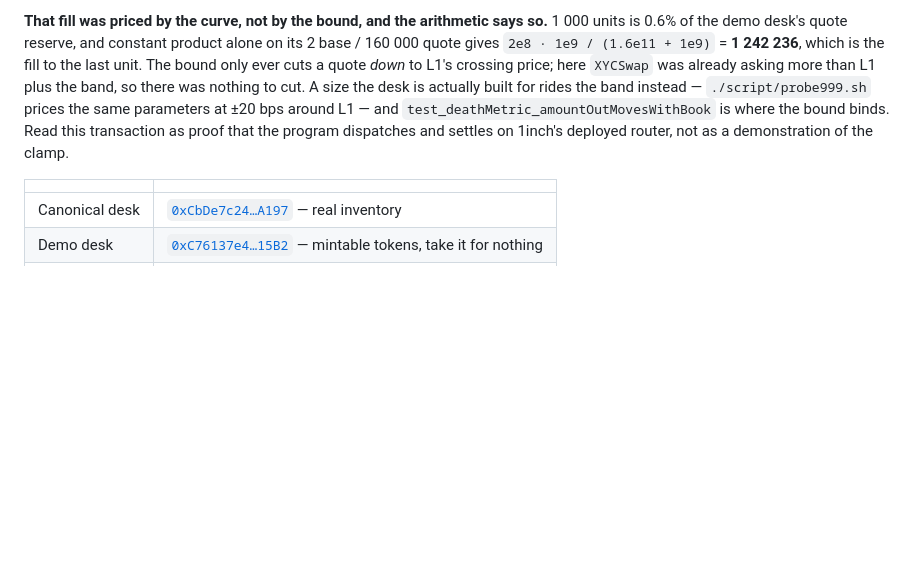
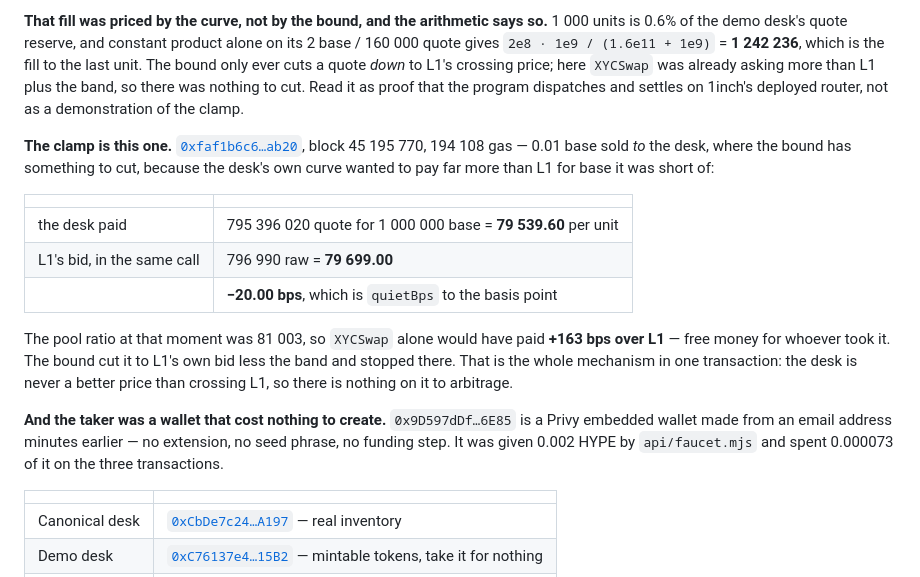
Before and after one commit to reymom/coldcascade, a Markdown page: README.md, the part around the change. Rendered like a GitHub page; blank space fills up the shorter version.

Commit message:
readme: the clamp, on mainnet, from a wallet made out of an email address
0xfaf1b6c6, block 45 195 770. 0.01 base sold to the demo desk: the desk paid
79 539.60 against an L1 bid of 79 699.00, which is -20.00 bps — quietBps to the
basis point. The pool ratio was 81 003, so the curve alone would have paid 163 bps
over L1; the bound cut it to L1's own bid and stopped.

The taker was a Privy embedded wallet three minutes old, funded by the faucet with
0.002 HYPE, of which the three transactions spent 0.0000321.

```diff
--- a/README.md
+++ b/README.md
@@ -181,11 +181,28 @@ map empty. The strategy hash in the log is the one `quote()` returned before it
 0.6% of the demo desk's quote reserve, and constant product alone on its 2 base / 160 000 quote
 gives `2e8 · 1e9 / (1.6e11 + 1e9)` = **1 242 236**, which is the fill to the last unit. The bound
 only ever cuts a quote *down* to L1's crossing price; here `XYCSwap` was already asking more than
-L1 plus the band, so there was nothing to cut. A size the desk is actually built for rides the
-band instead — `./script/probe999.sh` prices the same parameters at ±20 bps around L1 — and
-`test_deathMetric_amountOutMovesWithBook` is where the bound binds. Read this transaction as proof
-that the program dispatches and settles on 1inch's deployed router, not as a demonstration of the
-clamp.
+L1 plus the band, so there was nothing to cut. Read it as proof that the program dispatches and
+settles on 1inch's deployed router, not as a demonstration of the clamp.
+
+**The clamp is this one.**
+[`0xfaf1b6c6…ab20`](https://hyperevmscan.io/tx/0xfaf1b6c68aeae9eaed9ff49acc54d0ac7081f1537b602f5609679238c22dab20),
+block 45 195 770, 194 108 gas — 0.01 base sold *to* the desk, where the bound has something to cut,
+because the desk's own curve wanted to pay far more than L1 for base it was short of:
+
+| | |
+|---|---|
+| the desk paid | 795 396 020 quote for 1 000 000 base = **79 539.60** per unit |
+| L1's bid, in the same call | 796 990 raw = **79 699.00** |
+| | **−20.00 bps**, which is `quietBps` to the basis point |
+
+The pool ratio at that moment was 81 003, so `XYCSwap` alone would have paid **+163 bps over L1** —
+free money for whoever took it. The bound cut it to L1's own bid less the band and stopped there.
+That is the whole mechanism in one transaction: the desk is never a better price than crossing L1,
+so there is nothing on it to arbitrage.
+
+**And the taker was a wallet that cost nothing to create.** `0x9D597dDf…6E85` is a Privy embedded
+wallet made from an email address minutes earlier — no extension, no seed phrase, no funding step.
+It was given 0.002 HYPE by `api/faucet.mjs` and spent 0.000073 of it on the three transactions.
 
 | | |
 |---|---|
```
